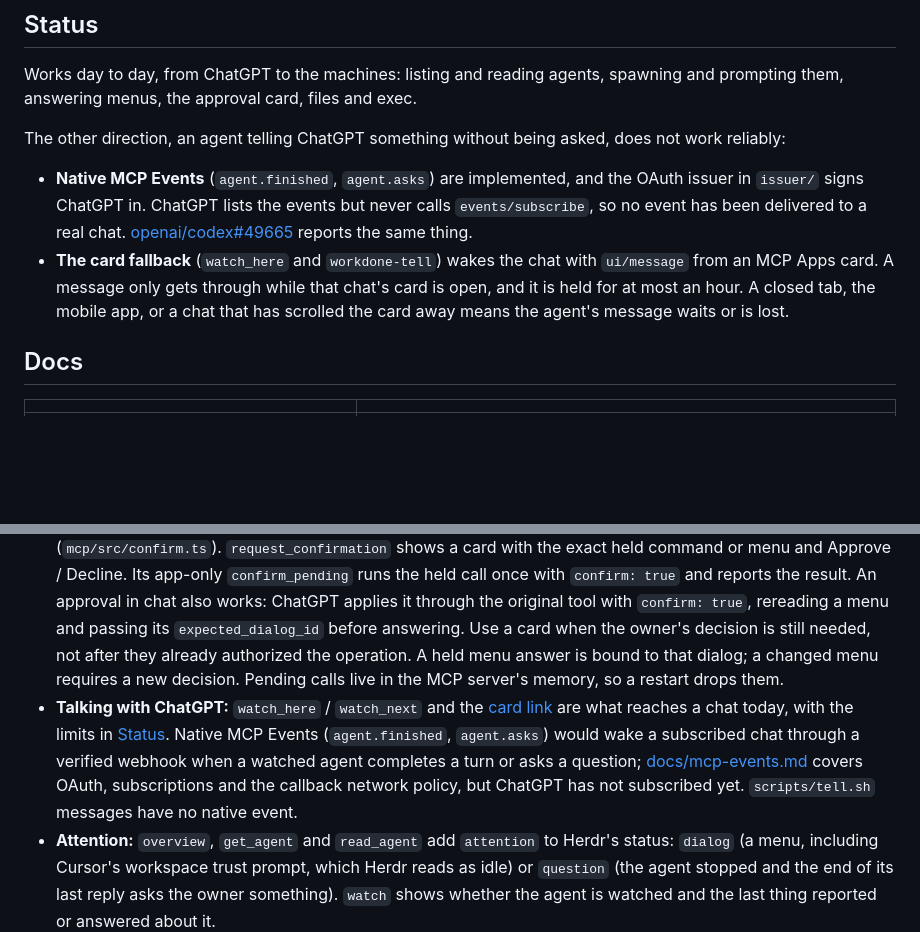
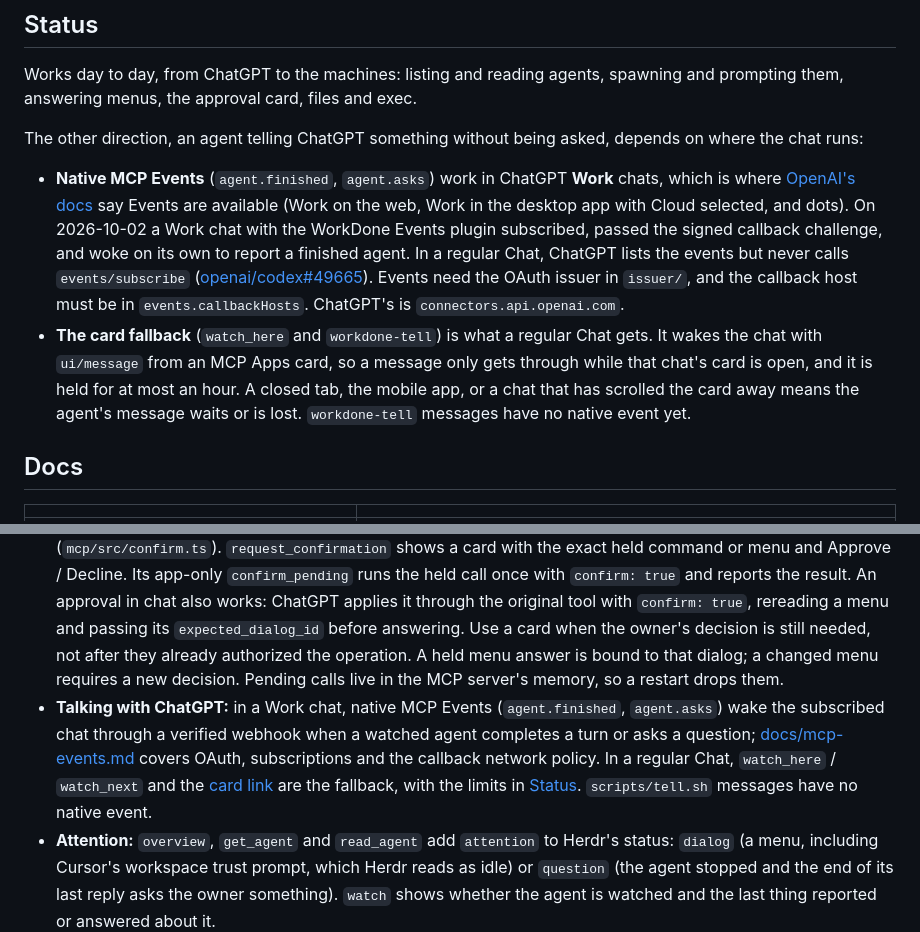
Before and after one commit to ivorpad/workdone, a Markdown page: README.md, 2 parts joined by grey strips. Rendered like a GitHub page; blank space fills up the shorter version.

Commit message:
Docs: MCP Events work in ChatGPT Work chats
A Work chat subscribed to agent.finished, passed the callback challenge
and woke on its own when a watched agent finished. Regular Chat still
never subscribes. ChatGPT's callback host is connectors.api.openai.com.

```diff
--- a/README.md
+++ b/README.md
@@ -20,10 +20,10 @@ This gives a chat model a shell on your machines. Each gateway has capability fl
 
 Works day to day, from ChatGPT to the machines: listing and reading agents, spawning and prompting them, answering menus, the approval card, files and exec.
 
-The other direction, an agent telling ChatGPT something without being asked, does not work reliably:
+The other direction, an agent telling ChatGPT something without being asked, depends on where the chat runs:
 
-- **Native MCP Events** (`agent.finished`, `agent.asks`) are implemented, and the OAuth issuer in `issuer/` signs ChatGPT in. ChatGPT lists the events but never calls `events/subscribe`, so no event has been delivered to a real chat. [openai/codex#49665](https://github.com/openai/codex/issues/49665) reports the same thing.
-- **The card fallback** (`watch_here` and `workdone-tell`) wakes the chat with `ui/message` from an MCP Apps card. A message only gets through while that chat's card is open, and it is held for at most an hour. A closed tab, the mobile app, or a chat that has scrolled the card away means the agent's message waits or is lost.
+- **Native MCP Events** (`agent.finished`, `agent.asks`) work in ChatGPT **Work** chats, which is where [OpenAI's docs](https://developers.openai.com/plugins/build/mcp-events) say Events are available (Work on the web, Work in the desktop app with Cloud selected, and dots). On 2026-10-02 a Work chat with the WorkDone Events plugin subscribed, passed the signed callback challenge, and woke on its own to report a finished agent. In a regular Chat, ChatGPT lists the events but never calls `events/subscribe` ([openai/codex#49665](https://github.com/openai/codex/issues/49665)). Events need the OAuth issuer in `issuer/`, and the callback host must be in `events.callbackHosts`. ChatGPT's is `connectors.api.openai.com`.
+- **The card fallback** (`watch_here` and `workdone-tell`) is what a regular Chat gets. It wakes the chat with `ui/message` from an MCP Apps card, so a message only gets through while that chat's card is open, and it is held for at most an hour. A closed tab, the mobile app, or a chat that has scrolled the card away means the agent's message waits or is lost. `workdone-tell` messages have no native event yet.
 
 ## Docs
 
@@ -60,7 +60,7 @@ Every tool takes an optional `machine` (`mac`, `ovh`, and whatever `scripts/add-
 - **Agent aliases:** ChatGPT starts agents by names, never by CLI or model; the list is in [Agents](#agents). With `agentAliases` in a gateway config, each name fixes the Herdr kind, the model and the efforts on offer. `bridge_status` lists the names as `agent_kinds` and their efforts under `agents`, and `spawn_agent`/`start_agent` take `kind` and `effort`. Replies show the name an agent was started as (agents started another way get the first name of their kind, or `agent`), and vendor and model names in agent text, titles and errors are replaced with it. The words come from `redact` (default list in `gateway/mask.ts`, matched case-sensitively, so a plain "cursor" in prose is kept). File and shell ops (`read_file`, `exec` and the rest) return content unchanged, and so do ID and path fields. The scrub works on words, so an agent that describes itself in some other way can still give itself away. The file tools refuse the gateway's config directory, its state directory and the alias file even inside an allowed root. `exec` is a shell, though: with it on, ChatGPT can `cat` the alias file or read `ps`, so the names keep model names out of what the agent tools return but are not a secret from a caller with exec.
 - **Owner's calls:** `gateway/gated.ts` gates git push, commit, merge, rebase, reset --hard, branch delete and clean, GitHub writes (`gh pr/issue/release` edits, `gh api` POST/PATCH/PUT/DELETE), `rm -rf` and deploys. `answer_agent` accepts `confirm: true` when the owner's existing instruction or current decision authorizes the operation; ChatGPT should not request the same authorization again. A saved `all_permissions` policy can also approve a recognized gated agent permission. Direct `exec`, `run_command_in_pane` and `send_pane_input` still require `confirm: true` for covered authorization. Without it, these tools return `needs_confirmation`. Audit records identify confirmed calls and automatic policy answers.
 - **Approve by click or chat:** the MCP server keeps each refused gated call for 15 minutes under a `pending` id (`mcp/src/confirm.ts`). `request_confirmation` shows a card with the exact held command or menu and Approve / Decline. Its app-only `confirm_pending` runs the held call once with `confirm: true` and reports the result. An approval in chat also works: ChatGPT applies it through the original tool with `confirm: true`, rereading a menu and passing its `expected_dialog_id` before answering. Use a card when the owner's decision is still needed, not after they already authorized the operation. A held menu answer is bound to that dialog; a changed menu requires a new decision. Pending calls live in the MCP server's memory, so a restart drops them.
-- **Talking with ChatGPT:** `watch_here` / `watch_next` and the [card link](docs/chatgpt-link.md) are what reaches a chat today, with the limits in [Status](#status). Native MCP Events (`agent.finished`, `agent.asks`) would wake a subscribed chat through a verified webhook when a watched agent completes a turn or asks a question; [docs/mcp-events.md](docs/mcp-events.md) covers OAuth, subscriptions and the callback network policy, but ChatGPT has not subscribed yet. `scripts/tell.sh` messages have no native event.
+- **Talking with ChatGPT:** in a Work chat, native MCP Events (`agent.finished`, `agent.asks`) wake the subscribed chat through a verified webhook when a watched agent completes a turn or asks a question; [docs/mcp-events.md](docs/mcp-events.md) covers OAuth, subscriptions and the callback network policy. In a regular Chat, `watch_here` / `watch_next` and the [card link](docs/chatgpt-link.md) are the fallback, with the limits in [Status](#status). `scripts/tell.sh` messages have no native event.
 - **Attention:** `overview`, `get_agent` and `read_agent` add `attention` to Herdr's status: `dialog` (a menu, including Cursor's workspace trust prompt, which Herdr reads as idle) or `question` (the agent stopped and the end of its last reply asks the owner something). `watch` shows whether the agent is watched and the last thing reported or answered about it.
 - **Layout:** `list_workspaces`, `list_panes`, `read_pane`, `split_pane`, `create_workspace`, `create_tab`, `rename`, `focus`, `move_pane`, `close`, `send_pane_input`.
 - **Repos:** `list_repos`, `list_worktrees`, `create_worktree`, `remove_worktree`.
```
Also changed, not shown: docs/mcp-events.md (+3 -1 lines).
